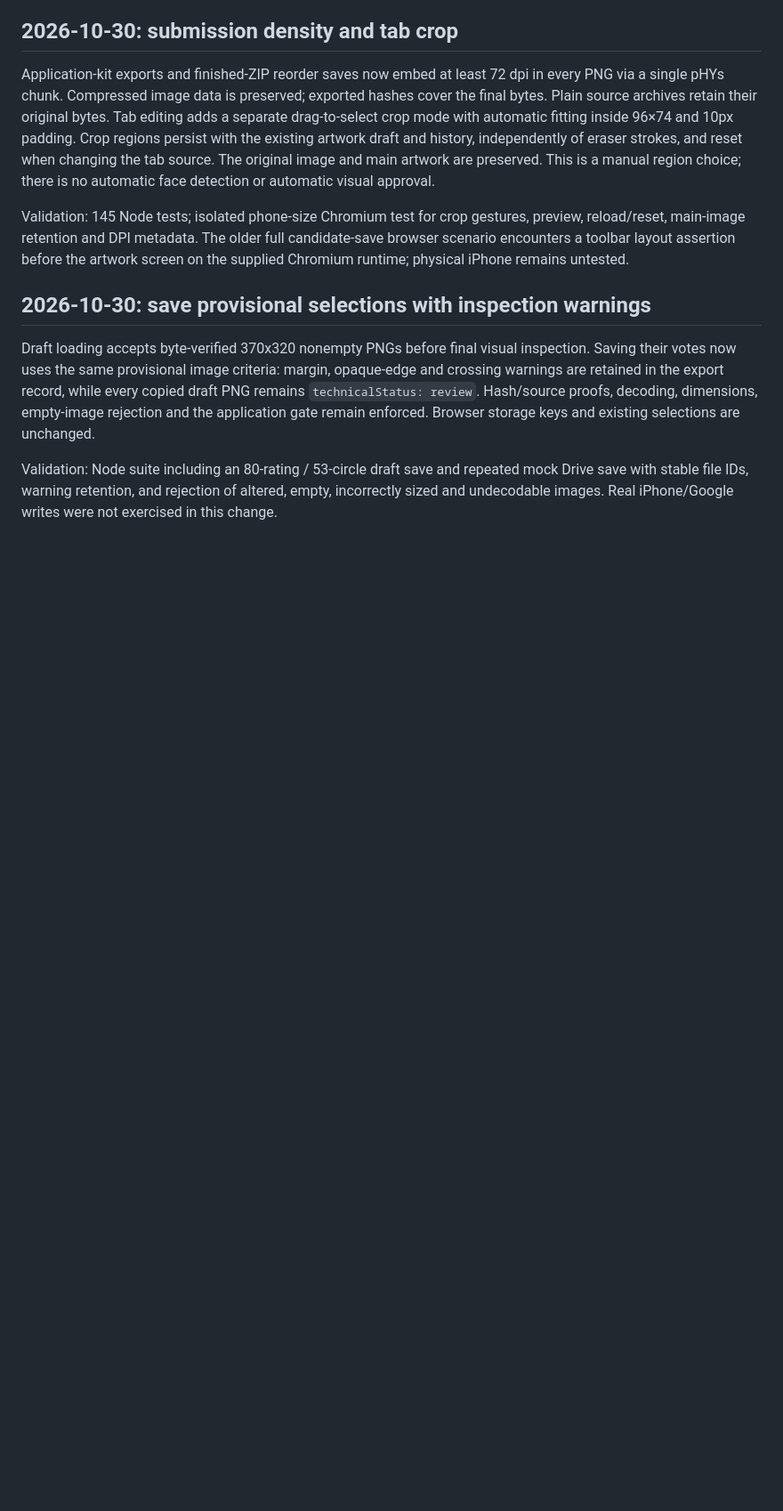
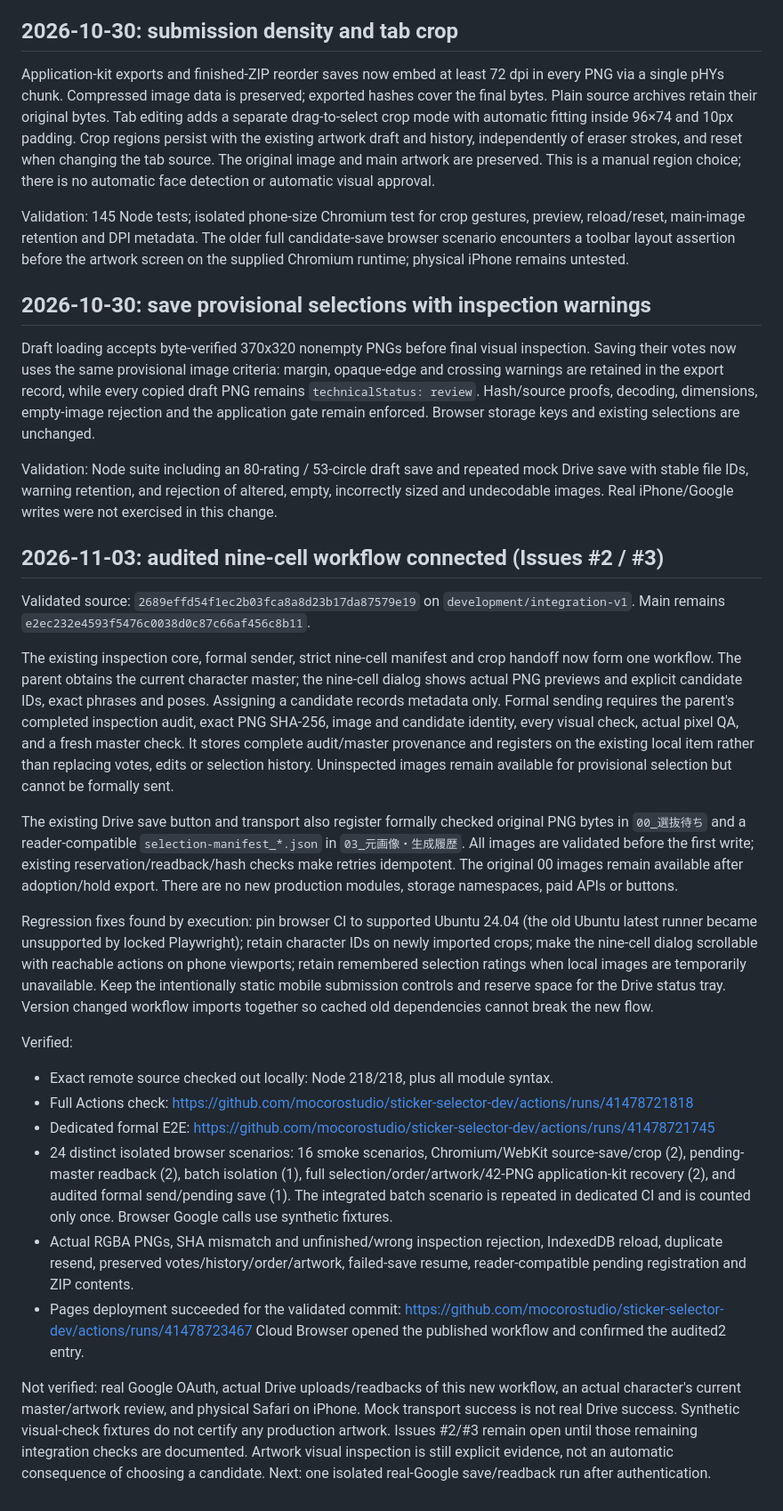
Before and after one commit to mocorostudio/sticker-selector-dev, a Markdown page: DEVELOPMENT.md, the part around the change. Shown at 89% size. Rendered like a GitHub page; blank space fills up the shorter version.

Commit message:
Document verified audited workflow, passing regressions, and remaining real Google/iPhone checks

```diff
--- a/DEVELOPMENT.md
+++ b/DEVELOPMENT.md
@@ -159,3 +159,58 @@ Validation: Node suite including an 80-rating / 53-circle draft save and repeate
 mock Drive save with stable file IDs, warning retention, and rejection of altered,
 empty, incorrectly sized and undecodable images. Real iPhone/Google writes were
 not exercised in this change.
+
+## 2026-11-03: audited nine-cell workflow connected (Issues #2 / #3)
+
+Validated source: `2689effd54f1ec2b03fca8a8d23b17da87579e19` on
+`development/integration-v1`. Main remains
+`e2ec232e4593f5476c0038d0c87c66af456c8b11`.
+
+The existing inspection core, formal sender, strict nine-cell manifest and crop
+handoff now form one workflow. The parent obtains the current character master;
+the nine-cell dialog shows actual PNG previews and explicit candidate IDs, exact
+phrases and poses. Assigning a candidate records metadata only. Formal sending
+requires the parent's completed inspection audit, exact PNG SHA-256, image and
+candidate identity, every visual check, actual pixel QA, and a fresh master
+check. It stores complete audit/master provenance and registers on the existing
+local item rather than replacing votes, edits or selection history. Uninspected
+images remain available for provisional selection but cannot be formally sent.
+
+The existing Drive save button and transport also register formally checked
+original PNG bytes in `00_選抜待ち` and a reader-compatible
+`selection-manifest_*.json` in `03_元画像・生成履歴`. All images are validated
+before the first write; existing reservation/readback/hash checks make retries
+idempotent. The original 00 images remain available after adoption/hold export.
+There are no new production modules, storage namespaces, paid APIs or buttons.
+
+Regression fixes found by execution: pin browser CI to supported Ubuntu 24.04
+(the old Ubuntu latest runner became unsupported by locked Playwright); retain
+character IDs on newly imported crops; make the nine-cell dialog scrollable with
+reachable actions on phone viewports; retain remembered selection ratings when
+local images are temporarily unavailable. Keep the intentionally static mobile
+submission controls and reserve space for the Drive status tray. Version changed
+workflow imports together so cached old dependencies cannot break the new flow.
+
+Verified:
+- Exact remote source checked out locally: Node 218/218, plus all module syntax.
+- Full Actions check: https://github.com/mocorostudio/sticker-selector-dev/actions/runs/41478721818
+- Dedicated formal E2E: https://github.com/mocorostudio/sticker-selector-dev/actions/runs/41478721745
+- 24 distinct isolated browser scenarios: 16 smoke scenarios, Chromium/WebKit
+  source-save/crop (2), pending-master readback (2), batch isolation (1), full
+  selection/order/artwork/42-PNG application-kit recovery (2), and audited formal
+  send/pending save (1). The integrated batch scenario is repeated in dedicated
+  CI and is counted only once. Browser Google calls use synthetic fixtures.
+- Actual RGBA PNGs, SHA mismatch and unfinished/wrong inspection rejection,
+  IndexedDB reload, duplicate resend, preserved votes/history/order/artwork,
+  failed-save resume, reader-compatible pending registration and ZIP contents.
+- Pages deployment succeeded for the validated commit:
+  https://github.com/mocorostudio/sticker-selector-dev/actions/runs/41478723467
+  Cloud Browser opened the published workflow and confirmed the audited2 entry.
+
+Not verified: real Google OAuth, actual Drive uploads/readbacks of this new
+workflow, an actual character's current master/artwork review, and physical
+Safari on iPhone. Mock transport success is not real Drive success. Synthetic
+visual-check fixtures do not certify any production artwork. Issues #2/#3 remain
+open until those remaining integration checks are documented. Artwork visual
+inspection is still explicit evidence, not an automatic consequence of choosing
+a candidate. Next: one isolated real-Google save/readback run after authentication.
```
